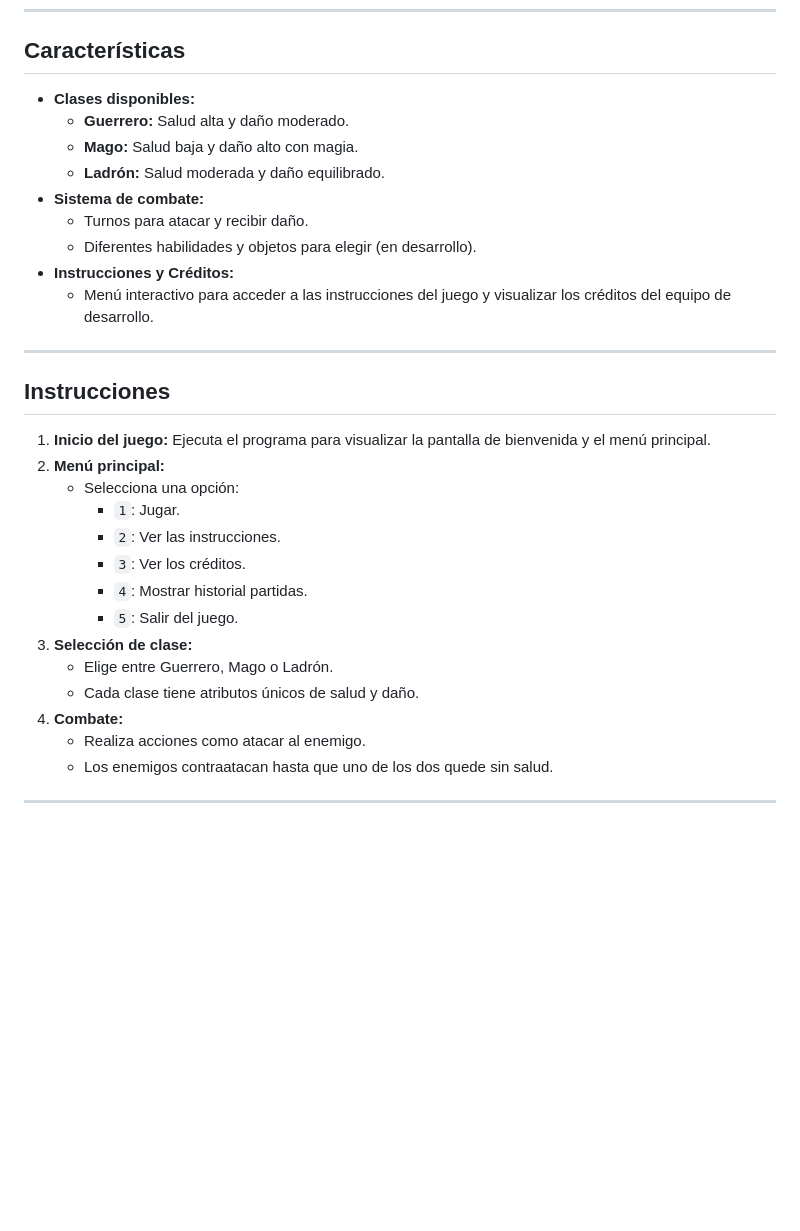
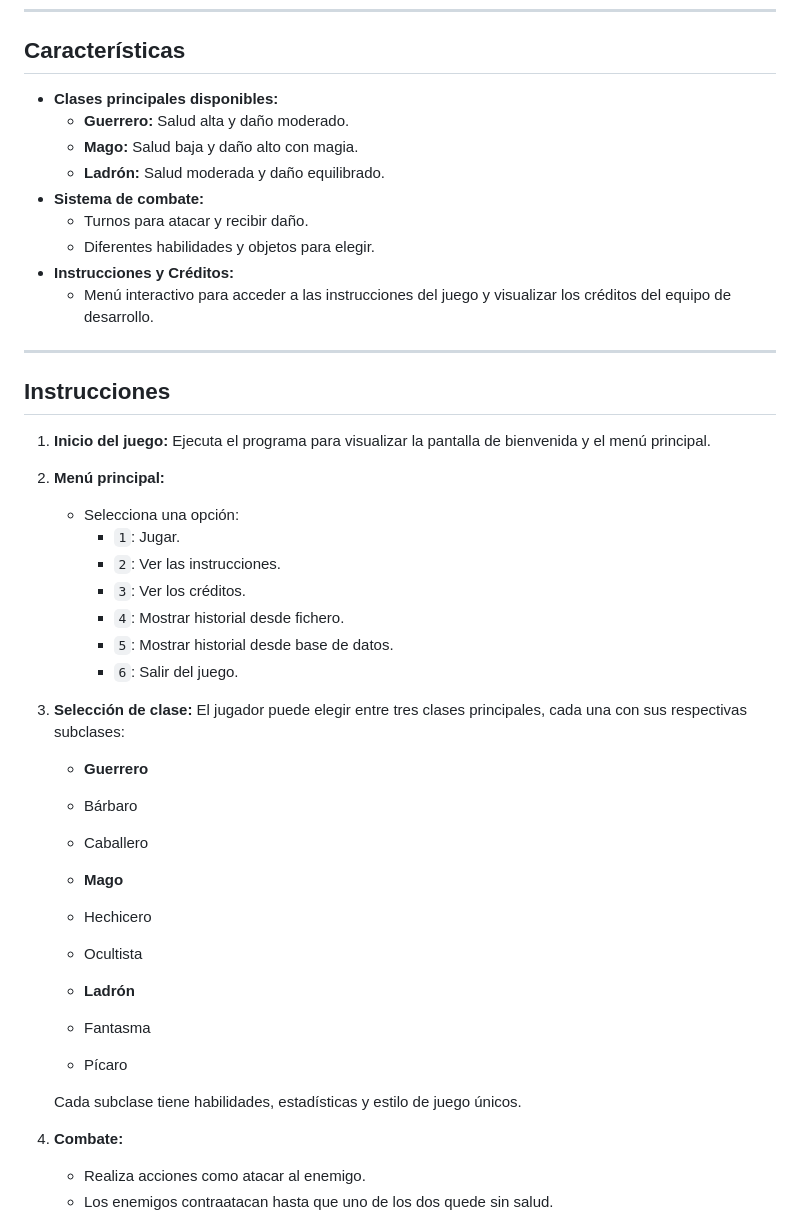
Before and after one commit to fvnkeez/DungeON, a Markdown page: README.md, the part around the change printed below. GitHub-like rendering; blank space fills up the shorter version.

```diff
--- a/README.md
+++ b/README.md
@@ -8,13 +8,13 @@ DungeON es un videojuego de rol (RPG) por turnos donde los jugadores deben enfre
 
 ## Características
 
-- **Clases disponibles:**
+- **Clases principales disponibles:**
   - **Guerrero:** Salud alta y daño moderado.
   - **Mago:** Salud baja y daño alto con magia.
   - **Ladrón:** Salud moderada y daño equilibrado.
 - **Sistema de combate:**
   - Turnos para atacar y recibir daño.
-  - Diferentes habilidades y objetos para elegir (en desarrollo).
+  - Diferentes habilidades y objetos para elegir.
 - **Instrucciones y Créditos:**
   - Menú interactivo para acceder a las instrucciones del juego y visualizar los créditos del equipo de desarrollo.
 
@@ -28,11 +28,25 @@ DungeON es un videojuego de rol (RPG) por turnos donde los jugadores deben enfre
      - `1`: Jugar.
      - `2`: Ver las instrucciones.
      - `3`: Ver los créditos.
-     - `4`: Mostrar historial partidas.
-     - `5`: Salir del juego.
+     - `4`: Mostrar historial desde fichero.
+     - `5`: Mostrar historial desde base de datos.
+     - `6`: Salir del juego.
 3. **Selección de clase:**
-   - Elige entre Guerrero, Mago o Ladrón.
-   - Cada clase tiene atributos únicos de salud y daño.
+El jugador puede elegir entre tres clases principales, cada una con sus respectivas subclases:
+
+   - **Guerrero**
+   - Bárbaro
+   - Caballero
+
+   - **Mago**
+   - Hechicero
+   - Ocultista
+
+   - **Ladrón**
+   - Fantasma
+   - Pícaro
+
+   Cada subclase tiene habilidades, estadísticas y estilo de juego únicos.
 4. **Combate:**
    - Realiza acciones como atacar al enemigo.
    - Los enemigos contraatacan hasta que uno de los dos quede sin salud.
```
Also changed, not shown: other parts of README.md (+20 -22 lines).
